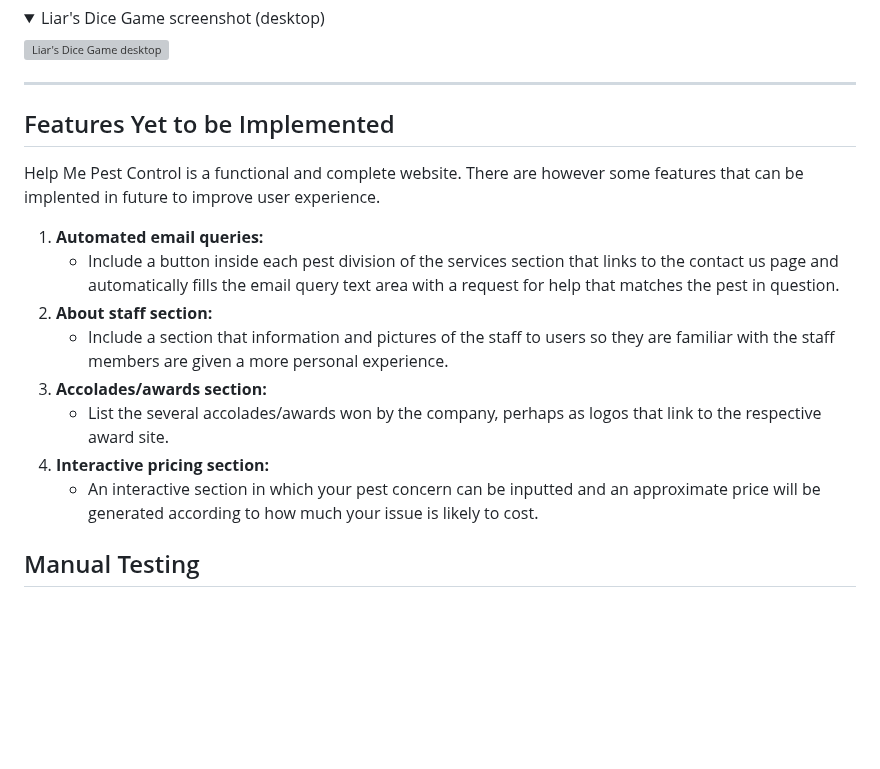
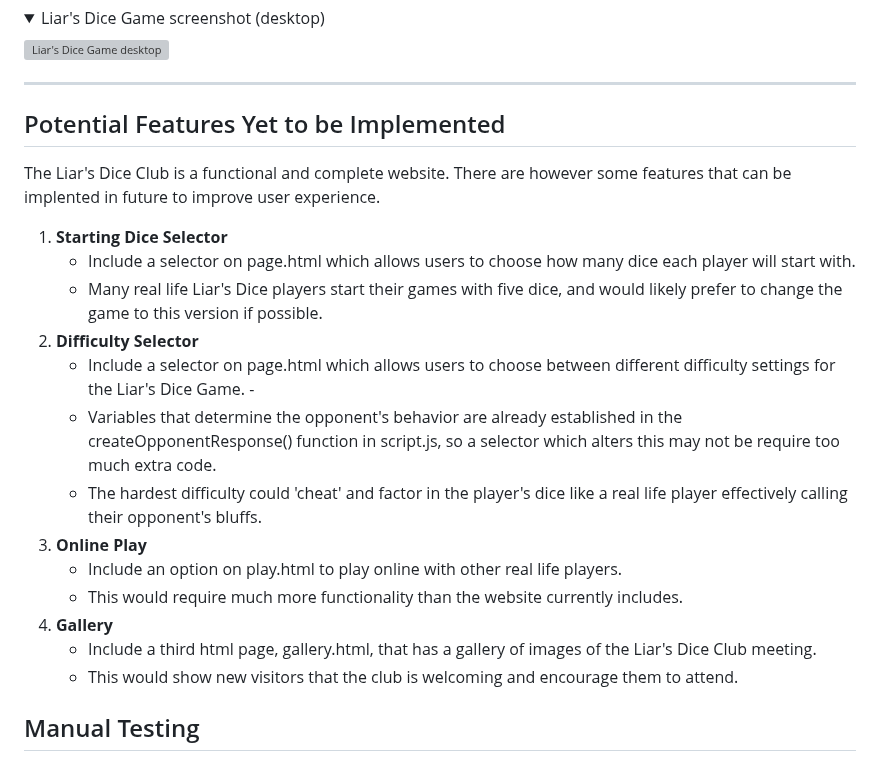
Before and after one commit to harrypmdev/liars-dice, a Markdown page: README.md, the part around the change. Rendered like a GitHub page; folded sections open; blank space fills up the shorter version; grey boxes are pictures that could not be loaded.

Commit message:
feat: add potential features yet to be implemented to README.md

```diff
--- a/README.md
+++ b/README.md
@@ -126,18 +126,28 @@ amounts of starting dice, this version has two players and uses six starting dic
 </details>
 <hr>
 
-## Features Yet to be Implemented
+## Potential Features Yet to be Implemented
 
-Help Me Pest Control is a functional and complete website. There are however some features that can be implented in future to improve user experience.
+The Liar's Dice Club is a functional and complete website. There are however some features that can be implented in future to improve user experience.
 
-1. **Automated email queries:**
-    - Include a button inside each pest division of the services section that links to the contact us page and automatically fills the email query text area with a request for help that matches the pest in question.
-2. **About staff section:**
-    - Include a section that information and pictures of the staff to users so they are familiar with the staff members are given a more personal experience.
-3. **Accolades/awards section:**
-    - List the several accolades/awards won by the company, perhaps as logos that link to the respective award site.
-4. **Interactive pricing section:**
-    - An interactive section in which your pest concern can be inputted and an approximate price will be generated according to how much your issue is likely to cost.
+1. **Starting Dice Selector**
+    - Include a selector on page.html which allows users to choose how many dice each player will start with.
+    - Many real life Liar's Dice players start their games with five dice, and would likely prefer to change
+    the game to this version if possible.
+2. **Difficulty Selector**
+    - Include a selector on page.html which allows users to choose between different difficulty
+    settings for the Liar's Dice Game. -
+    - Variables that determine the opponent's behavior are already established in the
+    createOpponentResponse() function in script.js, so a selector which alters this
+    may not be require too much extra code.
+    - The hardest difficulty could 'cheat' and factor in the player's dice like a real life
+    player effectively calling their opponent's bluffs.
+3. **Online Play**
+    - Include an option on play.html to play online with other real life players.
+    - This would require much more functionality than the website currently includes.
+4. **Gallery**
+    - Include a third html page, gallery.html, that has a gallery of images of the Liar's Dice Club meeting.
+    - This would show new visitors that the club is welcoming and encourage them to attend.
 
 ## Manual Testing
 
```
